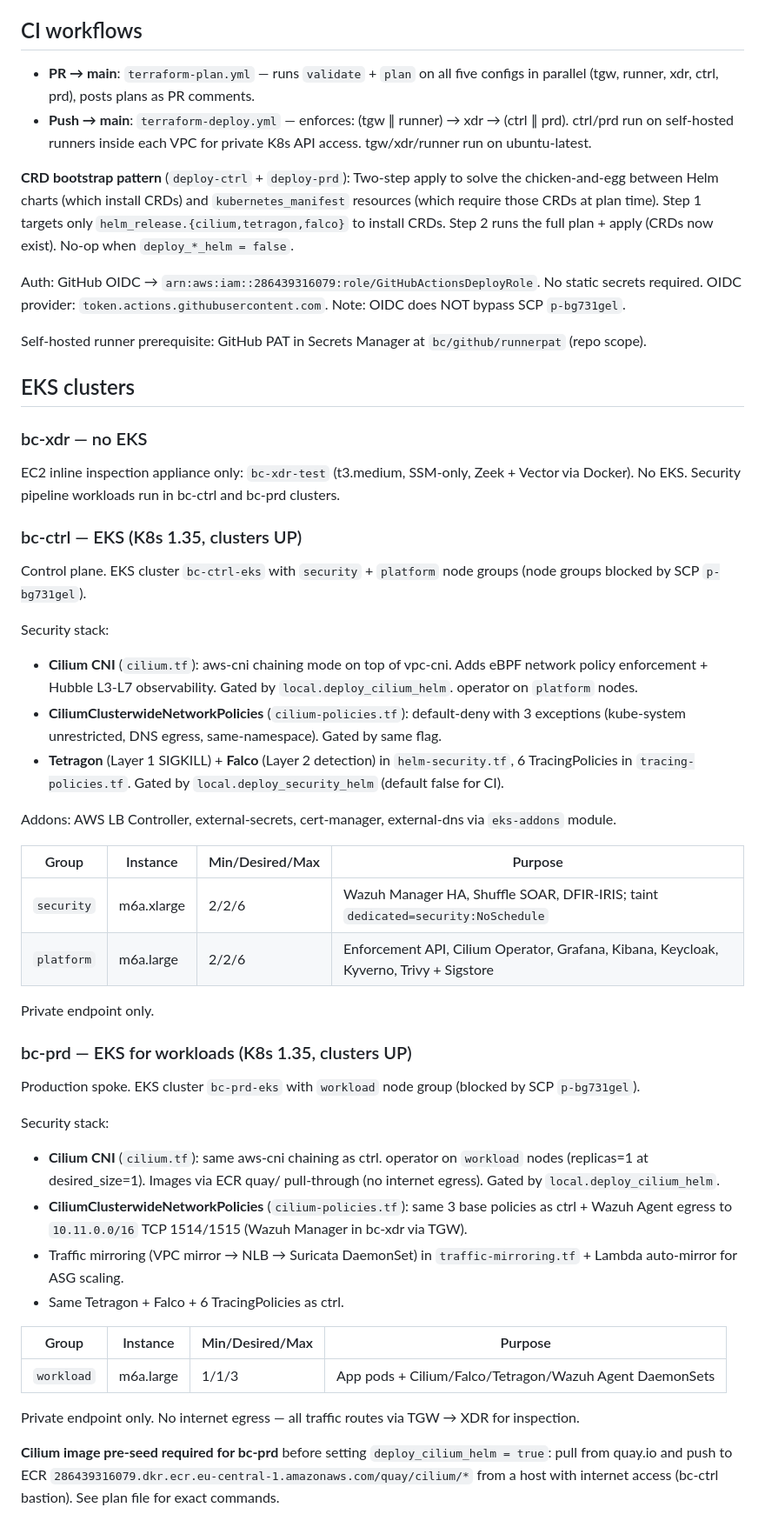
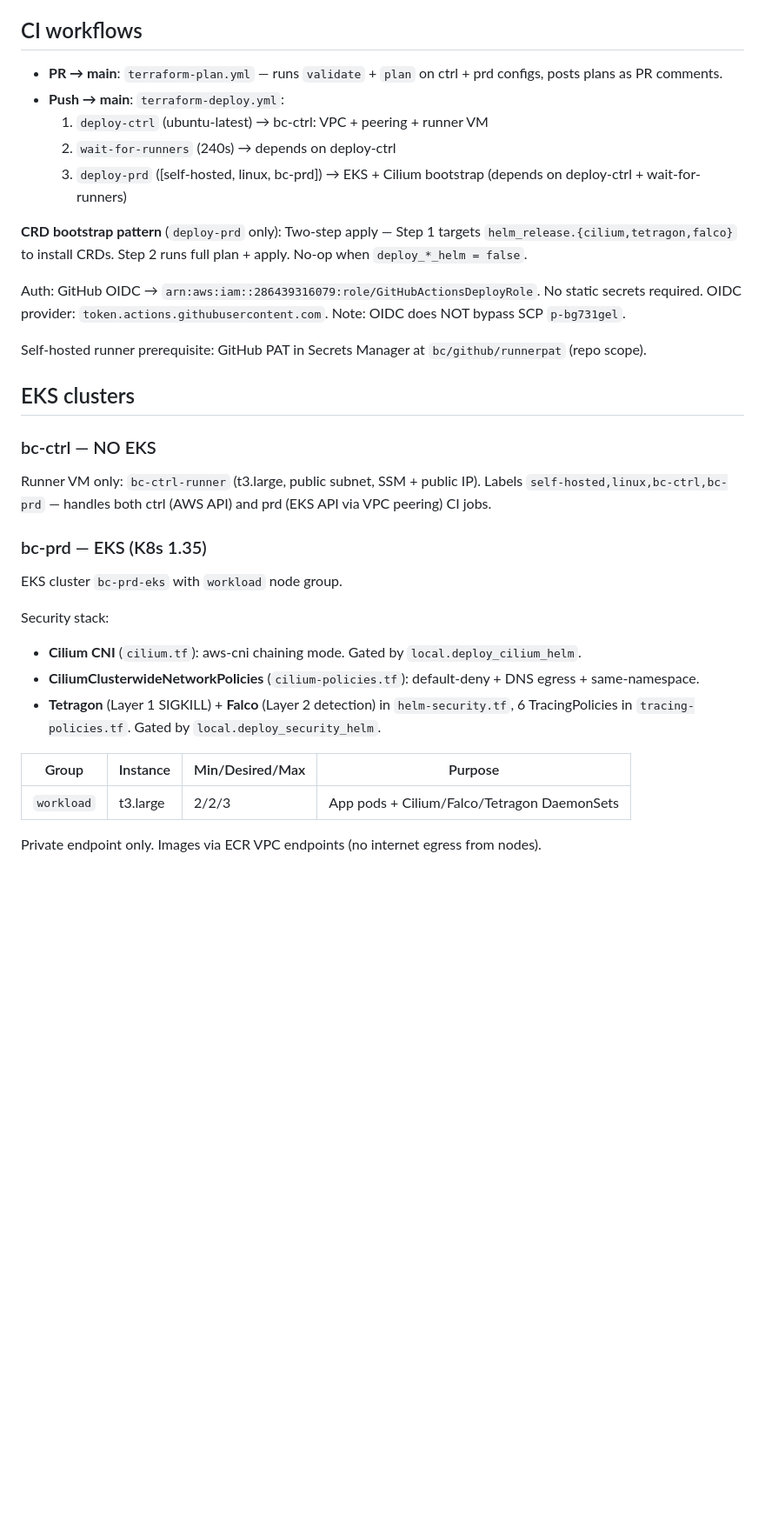
Before and after one commit to JaamesBond/ultra-advanced-threat-monitoring-system, a Markdown page: CLAUDE.md, the part around one of its changes. Shown at 87% size. Drawn GitHub-style; blank space fills up the shorter version.

```diff
--- a/CLAUDE.md
+++ b/CLAUDE.md
@@ -119,10 +117,13 @@ Each environment's `locals.tf` is the single source of truth for CIDRs, node gro
 
 ## CI workflows
 
-- **PR → main**: `terraform-plan.yml` — runs `validate` + `plan` on all five configs in parallel (tgw, runner, xdr, ctrl, prd), posts plans as PR comments.
-- **Push → main**: `terraform-deploy.yml` — enforces: (tgw ∥ runner) → xdr → (ctrl ∥ prd). ctrl/prd run on self-hosted runners inside each VPC for private K8s API access. tgw/xdr/runner run on ubuntu-latest.
+- **PR → main**: `terraform-plan.yml` — runs `validate` + `plan` on ctrl + prd configs, posts plans as PR comments.
+- **Push → main**: `terraform-deploy.yml`:
+  1. `deploy-ctrl` (ubuntu-latest) → bc-ctrl: VPC + peering + runner VM
+  2. `wait-for-runners` (240s) → depends on deploy-ctrl
+  3. `deploy-prd` ([self-hosted, linux, bc-prd]) → EKS + Cilium bootstrap (depends on deploy-ctrl + wait-for-runners)
 
-**CRD bootstrap pattern** (`deploy-ctrl` + `deploy-prd`): Two-step apply to solve the chicken-and-egg between Helm charts (which install CRDs) and `kubernetes_manifest` resources (which require those CRDs at plan time). Step 1 targets only `helm_release.{cilium,tetragon,falco}` to install CRDs. Step 2 runs the full plan + apply (CRDs now exist). No-op when `deploy_*_helm = false`.
+**CRD bootstrap pattern** (`deploy-prd` only): Two-step apply — Step 1 targets `helm_release.{cilium,tetragon,falco}` to install CRDs. Step 2 runs full plan + apply. No-op when `deploy_*_helm = false`.
 
 Auth: GitHub OIDC → `arn:aws:iam::286439316079:role/GitHubActionsDeployRole`. No static secrets required. OIDC provider: `token.actions.githubusercontent.com`. Note: OIDC does NOT bypass SCP `p-bg731gel`.
 
@@ -130,39 +131,19 @@ Self-hosted runner prerequisite: GitHub PAT in Secrets Manager at `bc/github/run
 
 ## EKS clusters
 
-### bc-xdr — no EKS
-EC2 inline inspection appliance only: `bc-xdr-test` (t3.medium, SSM-only, Zeek + Vector via Docker). No EKS. Security pipeline workloads run in bc-ctrl and bc-prd clusters.
+### bc-ctrl — NO EKS
+Runner VM only: `bc-ctrl-runner` (t3.large, public subnet, SSM + public IP). Labels `self-hosted,linux,bc-ctrl,bc-prd` — handles both ctrl (AWS API) and prd (EKS API via VPC peering) CI jobs.
 
-### bc-ctrl — EKS (K8s 1.35, clusters UP)
-Control plane. EKS cluster `bc-ctrl-eks` with `security` + `platform` node groups (node groups blocked by SCP `p-bg731gel`).
+### bc-prd — EKS (K8s 1.35)
+EKS cluster `bc-prd-eks` with `workload` node group.
 
 Security stack:
-- **Cilium CNI** (`cilium.tf`): aws-cni chaining mode on top of vpc-cni. Adds eBPF network policy enforcement + Hubble L3-L7 observability. Gated by `local.deploy_cilium_helm`. operator on `platform` nodes.
-- **CiliumClusterwideNetworkPolicies** (`cilium-policies.tf`): default-deny with 3 exceptions (kube-system unrestricted, DNS egress, same-namespace). Gated by same flag.
-- **Tetragon** (Layer 1 SIGKILL) + **Falco** (Layer 2 detection) in `helm-security.tf`, 6 TracingPolicies in `tracing-policies.tf`. Gated by `local.deploy_security_helm` (default false for CI).
-
-Addons: AWS LB Controller, external-secrets, cert-manager, external-dns via `eks-addons` module.
+- **Cilium CNI** (`cilium.tf`): aws-cni chaining mode. Gated by `local.deploy_cilium_helm`.
+- **CiliumClusterwideNetworkPolicies** (`cilium-policies.tf`): default-deny + DNS egress + same-namespace.
+- **Tetragon** (Layer 1 SIGKILL) + **Falco** (Layer 2 detection) in `helm-security.tf`, 6 TracingPolicies in `tracing-policies.tf`. Gated by `local.deploy_security_helm`.
 
 | Group | Instance | Min/Desired/Max | Purpose |
 |-------|----------|-----------------|---------|
-| `security` | m6a.xlarge | 2/2/6 | Wazuh Manager HA, Shuffle SOAR, DFIR-IRIS; taint `dedicated=security:NoSchedule` |
-| `platform` | m6a.large | 2/2/6 | Enforcement API, Cilium Operator, Grafana, Kibana, Keycloak, Kyverno, Trivy + Sigstore |
+| `workload` | t3.large | 2/2/3 | App pods + Cilium/Falco/Tetragon DaemonSets |
 
-Private endpoint only.
-
-### bc-prd — EKS for workloads (K8s 1.35, clusters UP)
-Production spoke. EKS cluster `bc-prd-eks` with `workload` node group (blocked by SCP `p-bg731gel`).
-
-Security stack:
-- **Cilium CNI** (`cilium.tf`): same aws-cni chaining as ctrl. operator on `workload` nodes (replicas=1 at desired_size=1). Images via ECR quay/ pull-through (no internet egress). Gated by `local.deploy_cilium_helm`.
-- **CiliumClusterwideNetworkPolicies** (`cilium-policies.tf`): same 3 base policies as ctrl + Wazuh Agent egress to `10.11.0.0/16` TCP 1514/1515 (Wazuh Manager in bc-xdr via TGW).
-- Traffic mirroring (VPC mirror → NLB → Suricata DaemonSet) in `traffic-mirroring.tf` + Lambda auto-mirror for ASG scaling.
-- Same Tetragon + Falco + 6 TracingPolicies as ctrl.
-
-| Group | Instance | Min/Desired/Max | Purpose |
-|-------|----------|-----------------|---------|
-| `workload` | m6a.large | 1/1/3 | App pods + Cilium/Falco/Tetragon/Wazuh Agent DaemonSets |
-
-Private endpoint only. No internet egress — all traffic routes via TGW → XDR for inspection.
-
-**Cilium image pre-seed required for bc-prd** before setting `deploy_cilium_helm = true`: pull from quay.io and push to ECR `286439316079.dkr.ecr.eu-central-1.amazonaws.com/quay/cilium/*` from a host with internet access (bc-ctrl bastion). See plan file for exact commands.
+Private endpoint only. Images via ECR VPC endpoints (no internet egress from nodes).
```
Also changed, not shown: other parts of CLAUDE.md (+42 -44 lines).
